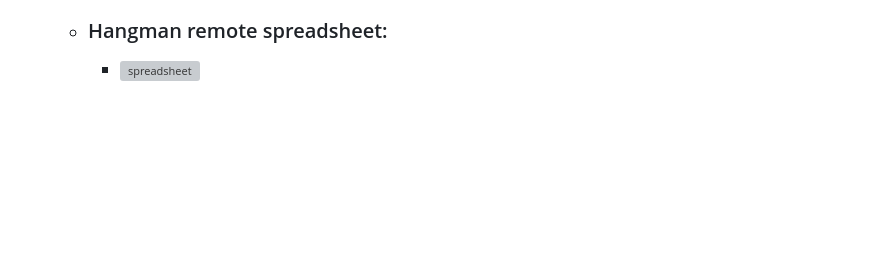
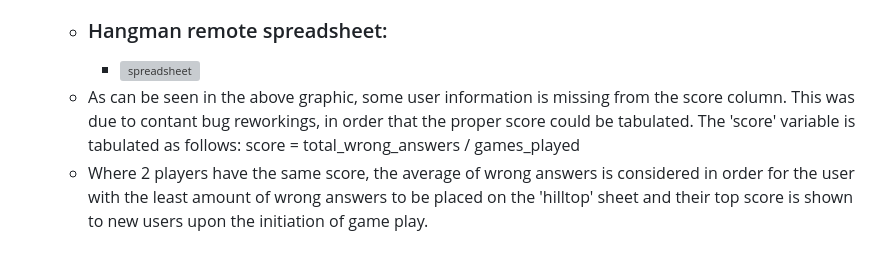
Before and after one commit to ericjonesdev/hangman-game, a Markdown page: README.md, the part around the change. Rendered like a GitHub page; blank space fills up the shorter version; grey boxes are pictures that could not be loaded.

Commit message:
add explanation of score

```diff
--- a/README.md
+++ b/README.md
@@ -59,3 +59,9 @@ You can view the live site [here](https://halloween-hangman-39dd7d1da1da.herokua
     put what it can access via the excel spreadsheet [hangman spreadsheet](https://docs.google.com/spreadsheets/d/1Lsa7wQwv7GQofjW7nQrEBdbmvGwen3nzPurr7diimTs/edit?pli=1#gid=460879778)
     - ### Hangman remote spreadsheet:
         - ![spreadsheet](https://res.cloudinary.com/dxla1usfm/image/upload/v1697452135/Project3/hangman_user_scores-Google-Sheets_vex3vp.png)
+    - As can be seen in the above graphic, some user information is missing from the score column. This was due to contant bug
+    reworkings, in order that the proper score could be tabulated. The 'score' variable is tabulated as follows:
+    score = total_wrong_answers / games_played
+    - Where 2 players have the same score, the average of wrong answers is considered in order for the user with
+    the least amount of wrong answers to be placed on the 'hilltop' sheet and their top score is shown to new users
+    upon the initiation of game play.
```
